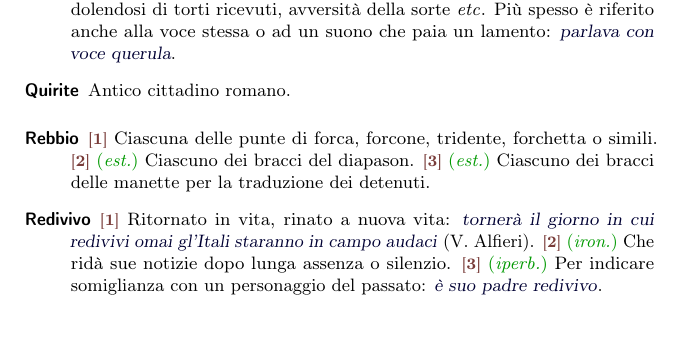
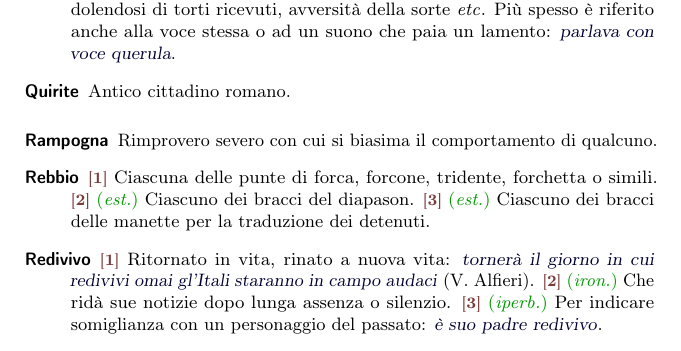
Before and after one commit to pdigiglio/dizionario, a LaTeX document (main.tex, which reads listeParole/R.tex): part of page 12 of 15, cut so that both start at the same text, the shorter picture padded with empty space. Compiled offline with pdfLaTeX.

Commit message:
add 'rampogna'

```diff
--- a/listeParole/R.tex
+++ b/listeParole/R.tex
@@ -28,3 +28,8 @@
     name        = {Risma},% 2016-10-24
     description = {\switch{1}~Unità di conto per la carta equivalente a $500$ fogli per la carta da stampa e $400$ per la carta da cancelleria. \switch{2}~\fig~Genere, razza, specie di persone, sempre in senso spregiativo: \ex{un furfante della peggior risma}}%
 }
+
+\newglossaryentry{rampogna}{% 8
+    name        = {Rampogna},% 2016-10-26
+    description = {Rimprovero severo con cui si biasima il comportamento di qualcuno}%
+}
```
